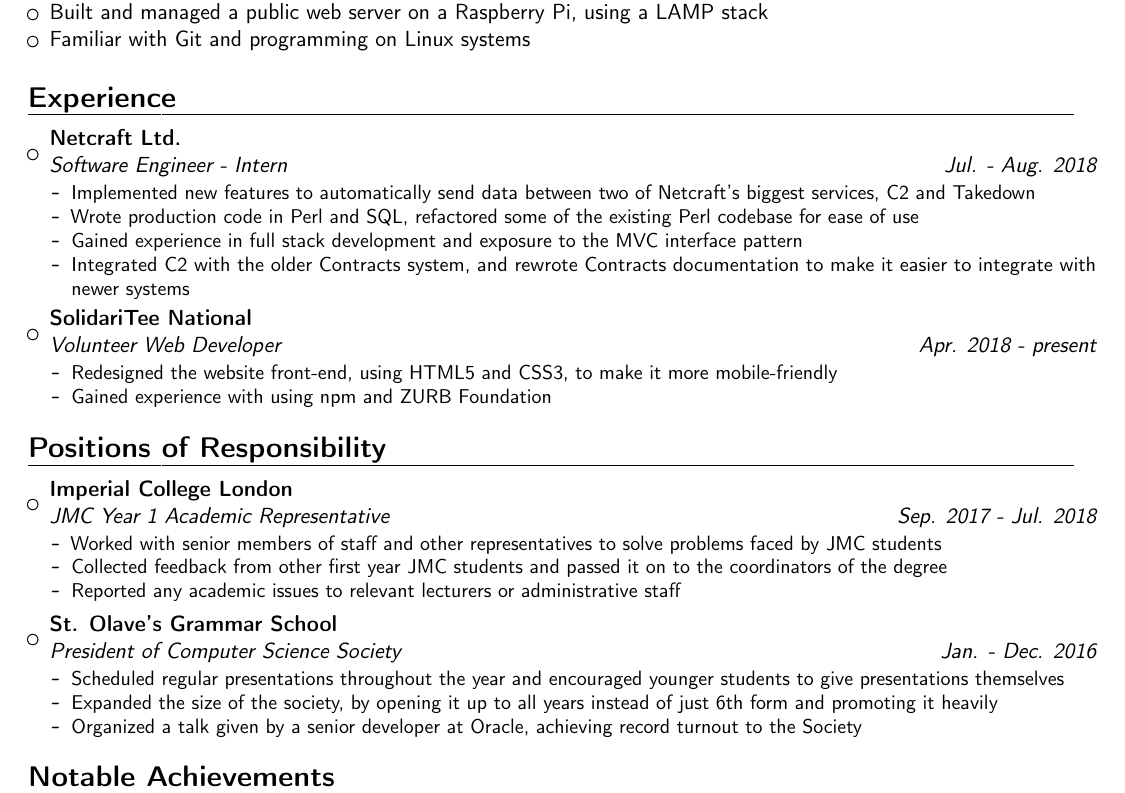
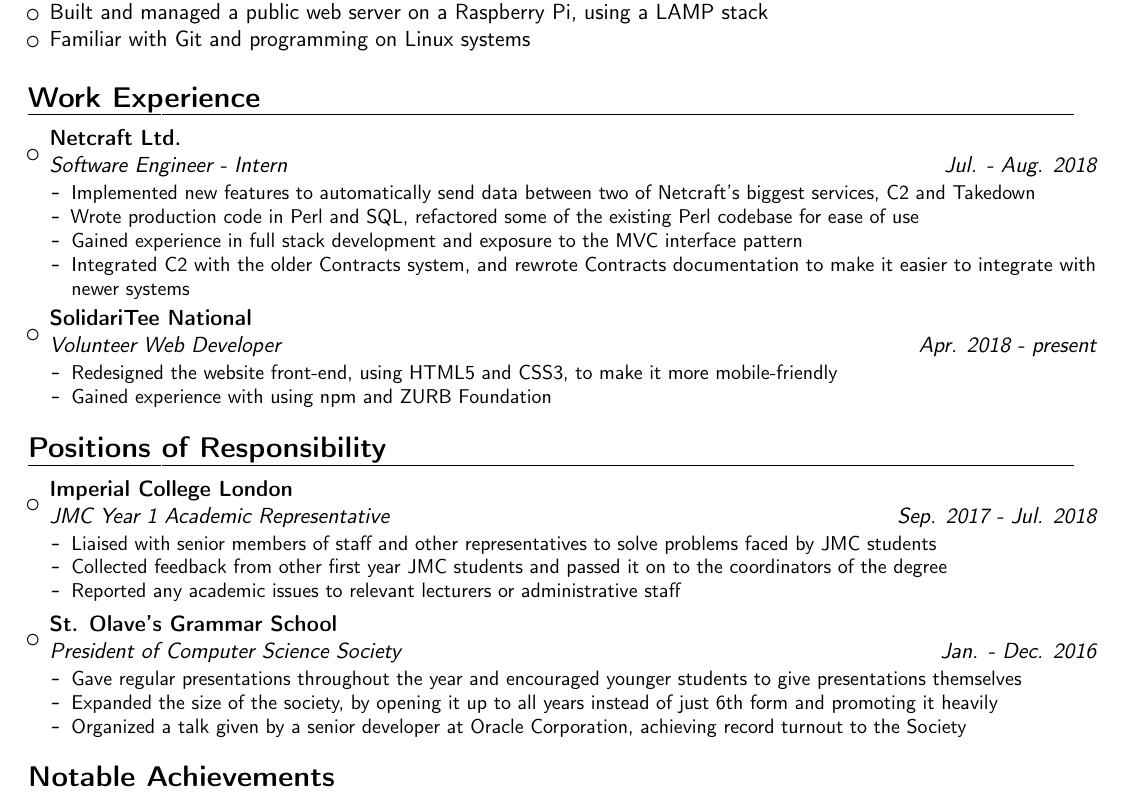
Before and after one commit to fawazshah/curriculum-vitae, a LaTeX CV (fawaz-shah-CV.tex): part of page 1 of 2, cut so that both start at the same text. Compiled offline with pdfLaTeX.

Commit message:
Minor changes

```diff
--- a/fawaz-shah-CV.tex
+++ b/fawaz-shah-CV.tex
@@ -106,7 +106,7 @@
 \item Familiar with Git and programming on Linux systems
 \end{itemize}
 
-\section{Experience}
+\section{Work Experience}
 
 \begin{itemize}
 
@@ -149,7 +149,7 @@
 {Imperial College London}
 {}{}{
 \begin{itemize}
-\item Worked with senior members of staff and other representatives to solve problems faced by JMC students
+\item Liaised with senior members of staff and other representatives to solve problems faced by JMC students
 \item Collected feedback from other first year JMC students and passed it on to the coordinators of the degree
 \item Reported any academic issues to relevant lecturers or administrative staff
 \end{itemize}
@@ -162,9 +162,9 @@
 {St. Olave's Grammar School}
 {}{}{
 \begin{itemize}
-\item Scheduled regular presentations throughout the year and encouraged younger students to give presentations themselves
+\item Gave regular presentations throughout the year and encouraged younger students to give presentations themselves
 \item Expanded the size of the society, by opening it up to all years instead of just 6th form and promoting it heavily
-\item Organized a talk given by a senior developer at Oracle, achieving record turnout to the Society
+\item Organized a talk given by a senior developer at Oracle Corporation, achieving record turnout to the Society
 \end{itemize}
 }}
 
```
Also changed, not shown: fawaz-shah-CV.pdf.
